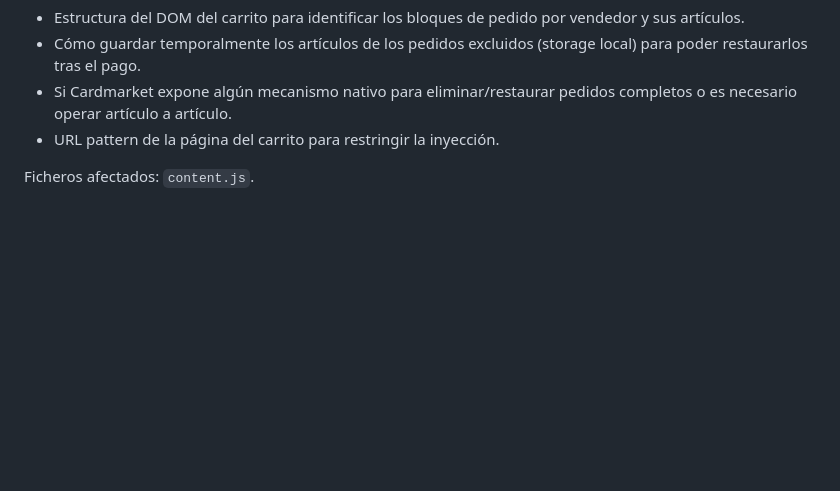
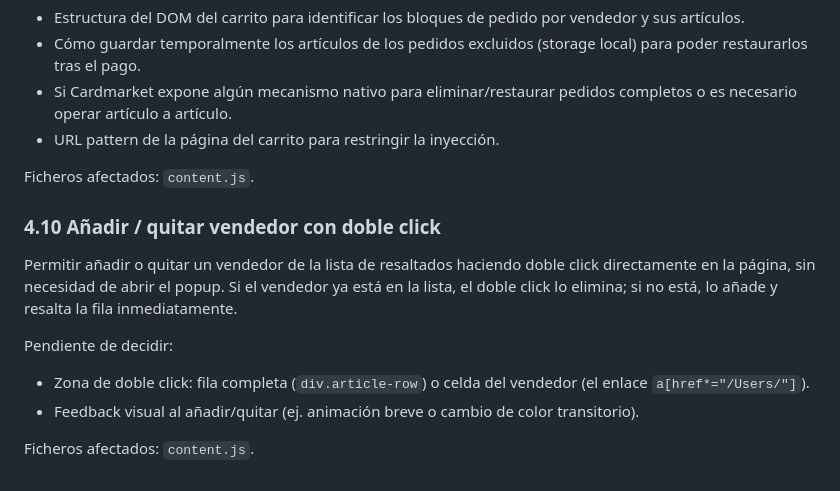
Before and after one commit to Vegekku/cardmarket-extension, a Markdown page: IMPROVEMENTS.md, the part around one of its changes. GitHub-like rendering; blank space fills up the shorter version.

Commit message:
chore: add 4.10 double-click toggle seller highlight

```diff
--- a/IMPROVEMENTS.md
+++ b/IMPROVEMENTS.md
@@ -154,3 +154,13 @@ Pendiente de analizar:
 - URL pattern de la página del carrito para restringir la inyección.
 
 Ficheros afectados: `content.js`.
+
+### 4.10 Añadir / quitar vendedor con doble click
+
+Permitir añadir o quitar un vendedor de la lista de resaltados haciendo doble click directamente en la página, sin necesidad de abrir el popup. Si el vendedor ya está en la lista, el doble click lo elimina; si no está, lo añade y resalta la fila inmediatamente.
+
+Pendiente de decidir:
+- Zona de doble click: fila completa (`div.article-row`) o celda del vendedor (el enlace `a[href*="/Users/"]`).
+- Feedback visual al añadir/quitar (ej. animación breve o cambio de color transitorio).
+
+Ficheros afectados: `content.js`.
```
Also changed, not shown: other parts of IMPROVEMENTS.md (+1 -1 lines).
